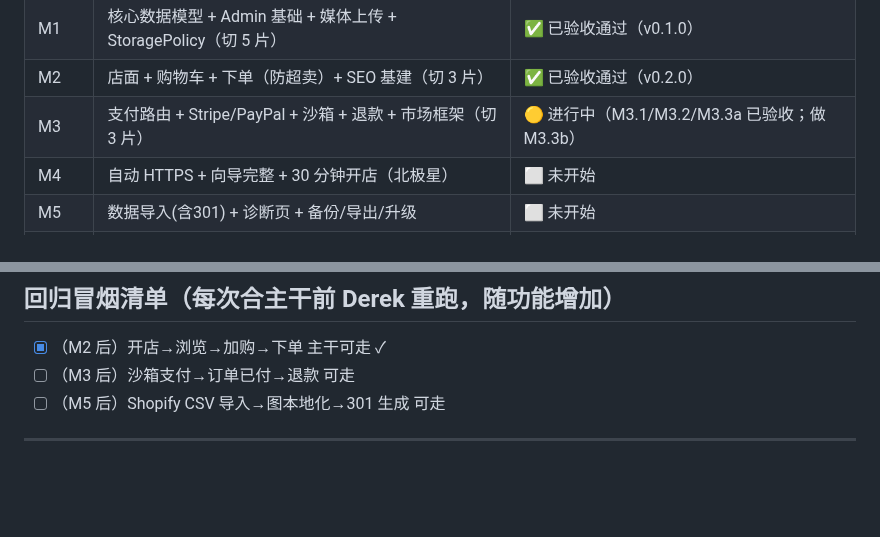
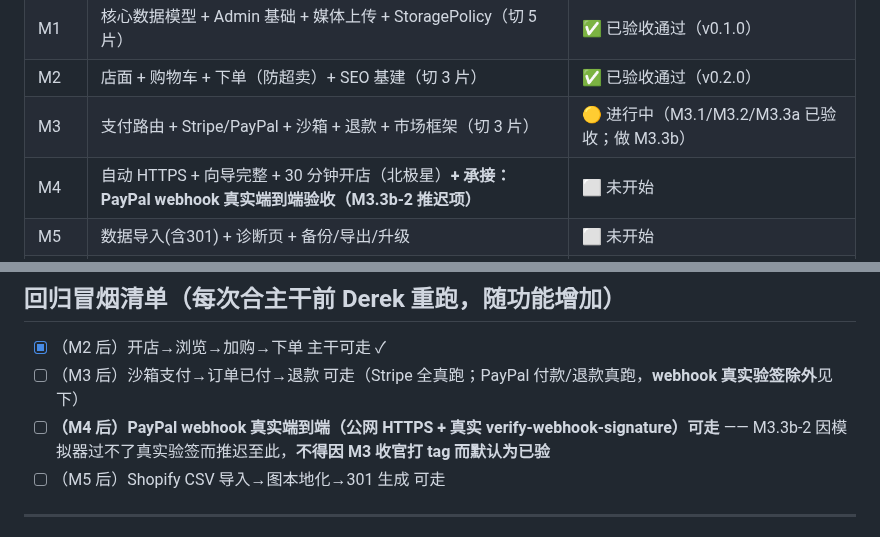
Before and after one commit to kartwo/kartwo, a Markdown page: PROGRESS.md, 2 parts joined by grey strips. Rendered like a GitHub page; blank space fills up the shorter version.

Commit message:
docs(progress): 钉死 M4 承接 PayPal webhook 真实验收，不得因 M3 收官默认已验
- 回归冒烟清单加「(M4后)PayPal webhook 真实端到端可走」独立项
- M4 总览行标注承接 M3.3b-2 推迟项
- 明确 M3 后 PayPal 付款/退款真跑、仅 webhook 真实验签推迟

Co-Authored-By: Claude Opus 4.8 (1M context) <noreply@anthropic.com>

```diff
--- a/PROGRESS.md
+++ b/PROGRESS.md
@@ -20,7 +20,7 @@
 | M1 | 核心数据模型 + Admin 基础 + 媒体上传 + StoragePolicy（切 5 片） | ✅ 已验收通过（v0.1.0） |
 | M2 | 店面 + 购物车 + 下单（防超卖）+ SEO 基建（切 3 片） | ✅ 已验收通过（v0.2.0） |
 | M3 | 支付路由 + Stripe/PayPal + 沙箱 + 退款 + 市场框架（切 3 片） | 🟡 进行中（M3.1/M3.2/M3.3a 已验收；做 M3.3b） |
-| M4 | 自动 HTTPS + 向导完整 + 30 分钟开店（北极星） | ⬜ 未开始 |
+| M4 | 自动 HTTPS + 向导完整 + 30 分钟开店（北极星）**+ 承接：PayPal webhook 真实端到端验收（M3.3b-2 推迟项）** | ⬜ 未开始 |
 | M5 | 数据导入(含301) + 诊断页 + 备份/导出/升级 | ⬜ 未开始 |
 | M6 | v1.1 硬化（审计/签名/i18n/法律模板/Woo导入/S3）+ 验收 | ⬜ 未开始 |
 
@@ -72,7 +72,8 @@
 
 ## 回归冒烟清单（每次合主干前 Derek 重跑，随功能增加）
 - [x] （M2 后）开店→浏览→加购→下单 主干可走 ✓
-- [ ] （M3 后）沙箱支付→订单已付→退款 可走
+- [ ] （M3 后）沙箱支付→订单已付→退款 可走（Stripe 全真跑；PayPal 付款/退款真跑，**webhook 真实验签除外**见下）
+- [ ] **（M4 后）PayPal webhook 真实端到端（公网 HTTPS + 真实 verify-webhook-signature）可走** —— M3.3b-2 因模拟器过不了真实验签而推迟至此，**不得因 M3 收官打 tag 而默认为已验**
 - [ ] （M5 后）Shopify CSV 导入→图本地化→301 生成 可走
 
 ---
```
